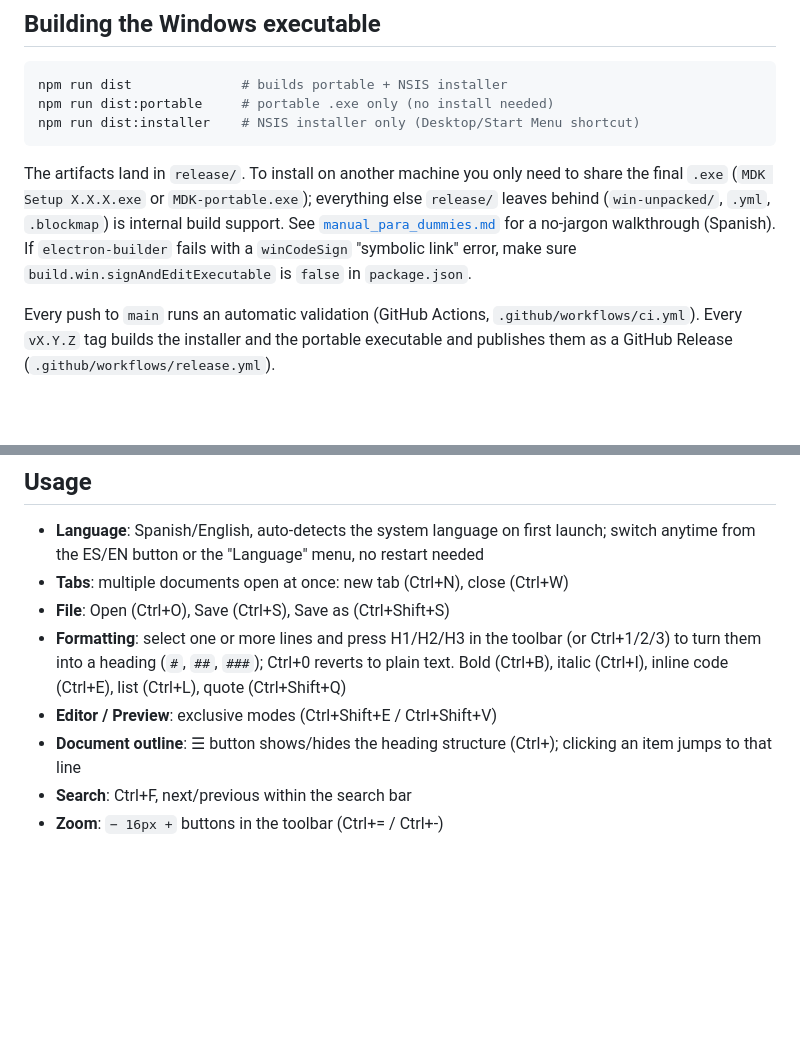
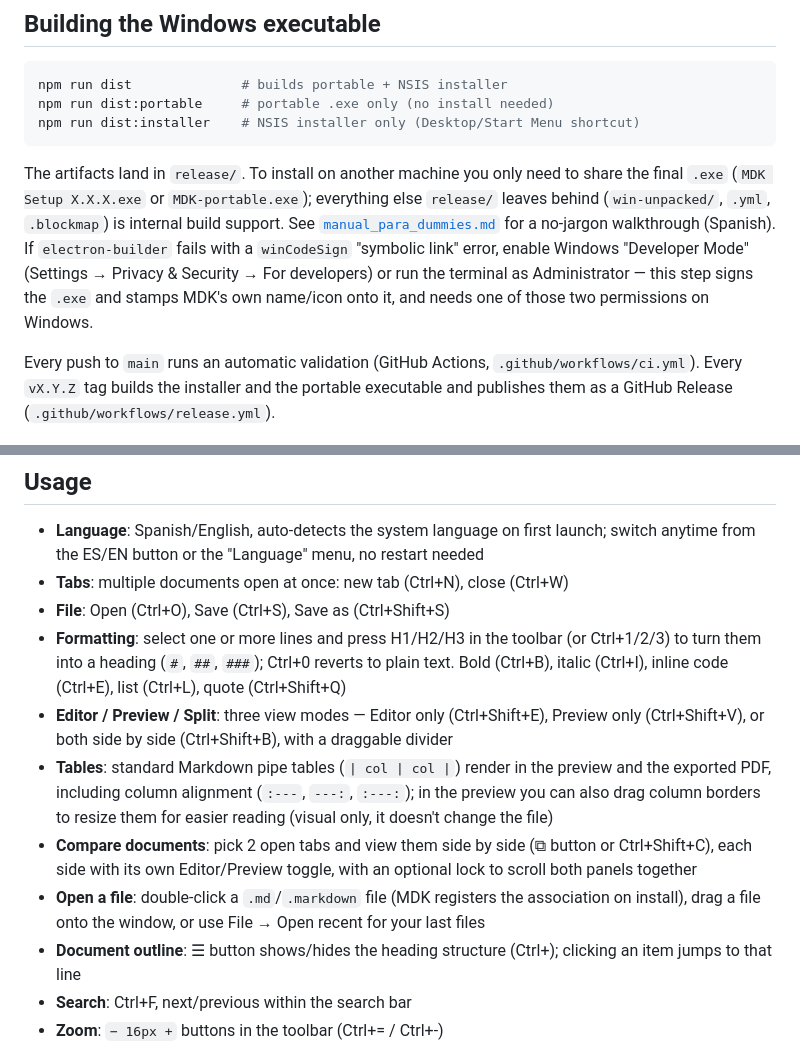
Before and after one commit to earubioc/mdk, a Markdown page: README.md, 2 parts joined by grey strips. Drawn GitHub-style; blank space fills up the shorter version.

```diff
--- a/README.md
+++ b/README.md
@@ -51,8 +51,10 @@ The artifacts land in `release/`. To install on another machine you only need to
 the final `.exe` (`MDK Setup X.X.X.exe` or `MDK-portable.exe`); everything else `release/`
 leaves behind (`win-unpacked/`, `.yml`, `.blockmap`) is internal build support. See
 [`manual_para_dummies.md`](./manual_para_dummies.md) for a no-jargon walkthrough (Spanish).
-If `electron-builder` fails with a `winCodeSign` "symbolic link" error, make sure
-`build.win.signAndEditExecutable` is `false` in `package.json`.
+If `electron-builder` fails with a `winCodeSign` "symbolic link" error, enable Windows
+"Developer Mode" (Settings → Privacy & Security → For developers) or run the terminal as
+Administrator — this step signs the `.exe` and stamps MDK's own name/icon onto it, and
+needs one of those two permissions on Windows.
 
 Every push to `main` runs an automatic validation (GitHub Actions,
 `.github/workflows/ci.yml`). Every `vX.Y.Z` tag builds the installer and the portable
@@ -86,7 +88,17 @@ MDK/
 - **Formatting**: select one or more lines and press H1/H2/H3 in the toolbar (or
   Ctrl+1/2/3) to turn them into a heading (`#`, `##`, `###`); Ctrl+0 reverts to plain text.
   Bold (Ctrl+B), italic (Ctrl+I), inline code (Ctrl+E), list (Ctrl+L), quote (Ctrl+Shift+Q)
-- **Editor / Preview**: exclusive modes (Ctrl+Shift+E / Ctrl+Shift+V)
+- **Editor / Preview / Split**: three view modes — Editor only (Ctrl+Shift+E), Preview
+  only (Ctrl+Shift+V), or both side by side (Ctrl+Shift+B), with a draggable divider
+- **Tables**: standard Markdown pipe tables (`| col | col |`) render in the preview and
+  the exported PDF, including column alignment (`:---`, `---:`, `:---:`); in the preview
+  you can also drag column borders to resize them for easier reading (visual only, it
+  doesn't change the file)
+- **Compare documents**: pick 2 open tabs and view them side by side (⧉ button or
+  Ctrl+Shift+C), each side with its own Editor/Preview toggle, with an optional lock to
+  scroll both panels together
+- **Open a file**: double-click a `.md`/`.markdown` file (MDK registers the association on
+  install), drag a file onto the window, or use File → Open recent for your last files
 - **Document outline**: ☰ button shows/hides the heading structure (Ctrl+\); clicking an
   item jumps to that line
 - **Search**: Ctrl+F, next/previous within the search bar
```
Also changed, not shown: README.es.md (+17 -3 lines).
